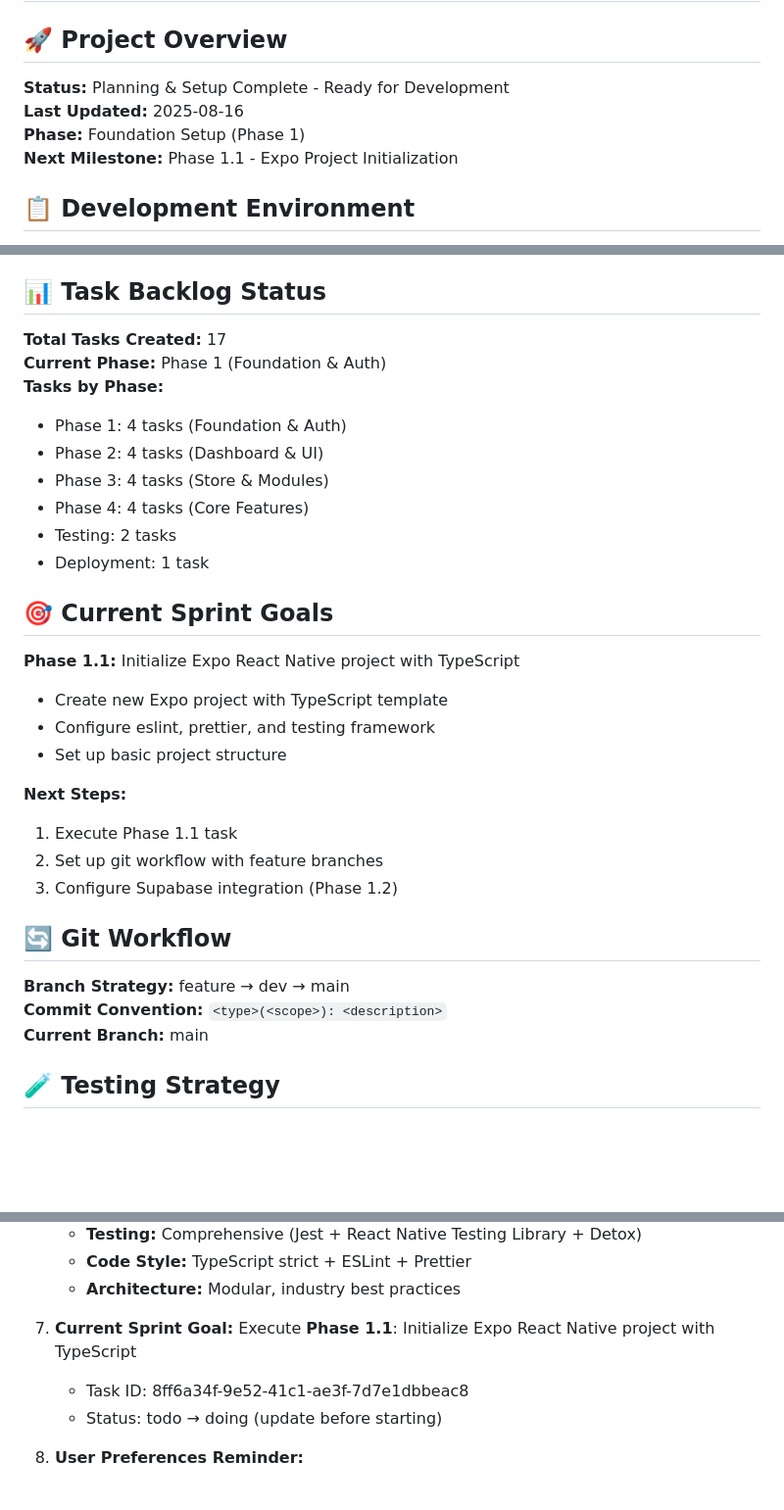
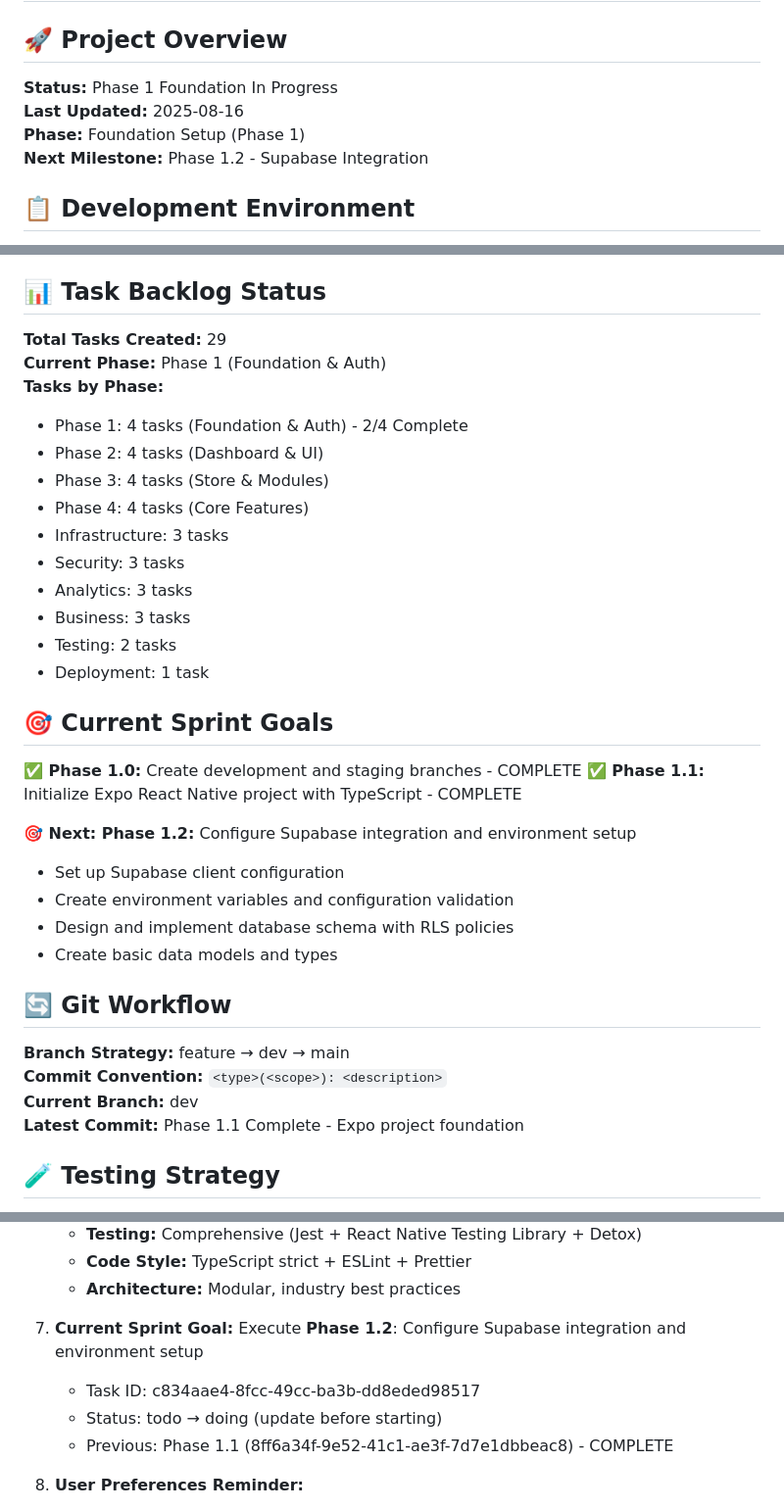
Before and after one commit to InfiniteParallelStudios/infinite-realty-hub, a Markdown page: PROJECT_STATUS.md, 3 parts joined by grey strips. Shown at 98% size. Rendered like a GitHub page; blank space fills up the shorter version.

Commit message:
docs(status): update project status after Phase 1.0 and 1.1 completion
- Updated task progress (2/4 Phase 1 tasks complete)
- Reflected comprehensive backlog of 29 total tasks
- Updated next milestone to Phase 1.2 (Supabase integration)
- Added current branch and commit status
- Updated session restart instructions with latest task IDs

```diff
--- a/PROJECT_STATUS.md
+++ b/PROJECT_STATUS.md
@@ -2,10 +2,10 @@
 
 ## 🚀 Project Overview
 
-**Status:** Planning & Setup Complete - Ready for Development
+**Status:** Phase 1 Foundation In Progress
 **Last Updated:** 2025-08-16
 **Phase:** Foundation Setup (Phase 1)
-**Next Milestone:** Phase 1.1 - Expo Project Initialization
+**Next Milestone:** Phase 1.2 - Supabase Integration
 
 ## 📋 Development Environment
 
@@ -31,36 +31,39 @@
 
 ## 📊 Task Backlog Status
 
-**Total Tasks Created:** 17
+**Total Tasks Created:** 29
 **Current Phase:** Phase 1 (Foundation & Auth)
 **Tasks by Phase:**
 
-- Phase 1: 4 tasks (Foundation & Auth)
+- Phase 1: 4 tasks (Foundation & Auth) - 2/4 Complete
 - Phase 2: 4 tasks (Dashboard & UI)
 - Phase 3: 4 tasks (Store & Modules)
 - Phase 4: 4 tasks (Core Features)
+- Infrastructure: 3 tasks
+- Security: 3 tasks
+- Analytics: 3 tasks
+- Business: 3 tasks
 - Testing: 2 tasks
 - Deployment: 1 task
 
 ## 🎯 Current Sprint Goals
 
-**Phase 1.1:** Initialize Expo React Native project with TypeScript
+**✅ Phase 1.0:** Create development and staging branches - COMPLETE
+**✅ Phase 1.1:** Initialize Expo React Native project with TypeScript - COMPLETE
 
-- Create new Expo project with TypeScript template
-- Configure eslint, prettier, and testing framework
-- Set up basic project structure
+**🎯 Next: Phase 1.2:** Configure Supabase integration and environment setup
 
-**Next Steps:**
-
-1. Execute Phase 1.1 task
-2. Set up git workflow with feature branches
-3. Configure Supabase integration (Phase 1.2)
+- Set up Supabase client configuration
+- Create environment variables and configuration validation
+- Design and implement database schema with RLS policies
+- Create basic data models and types
 
 ## 🔄 Git Workflow
 
 **Branch Strategy:** feature → dev → main
 **Commit Convention:** `<type>(<scope>): <description>`
-**Current Branch:** main
+**Current Branch:** dev
+**Latest Commit:** Phase 1.1 Complete - Expo project foundation
 
 ## 🧪 Testing Strategy
 
@@ -138,9 +141,10 @@
    - **Architecture:** Modular, industry best practices
 
 7. **Current Sprint Goal:**
-   Execute **Phase 1.1**: Initialize Expo React Native project with TypeScript
-   - Task ID: 8ff6a34f-9e52-41c1-ae3f-7d7e1dbbeac8
+   Execute **Phase 1.2**: Configure Supabase integration and environment setup
+   - Task ID: c834aae4-8fcc-49cc-ba3b-dd8eded98517
    - Status: todo → doing (update before starting)
+   - Previous: Phase 1.1 (8ff6a34f-9e52-41c1-ae3f-7d7e1dbbeac8) - COMPLETE
 
 8. **User Preferences Reminder:**
    - Complete each phase before moving to next
```
